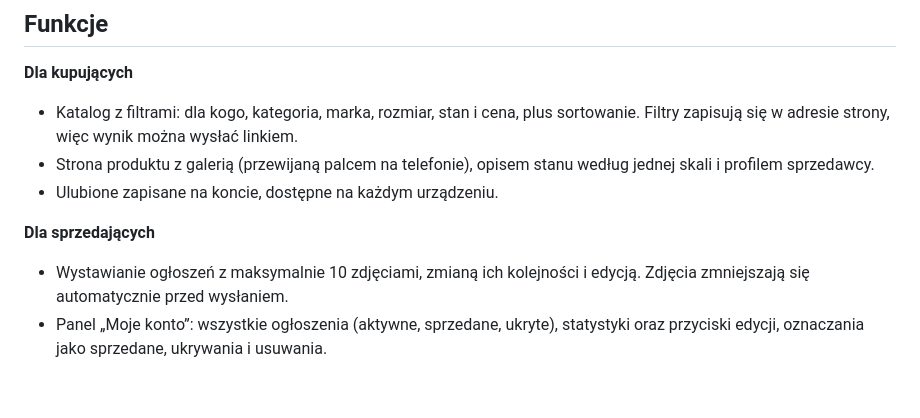
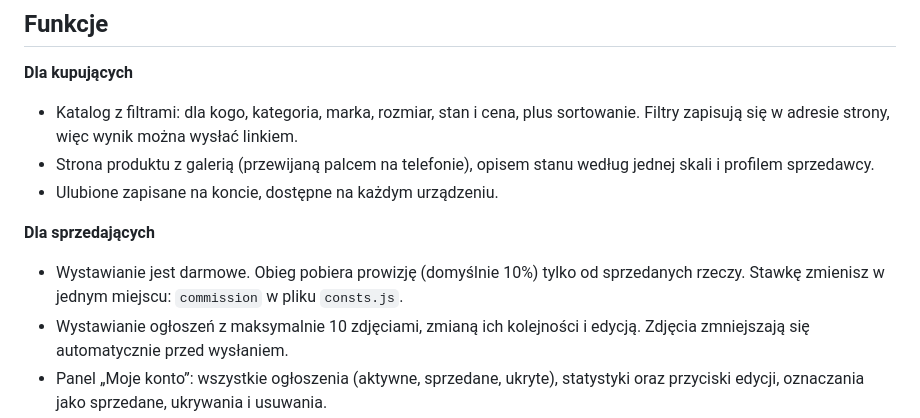
Before and after one commit to szzczpl/obieg, a Markdown page: README.md, the part around the change. Rendered like a GitHub page; blank space fills up the shorter version.

```diff
--- a/README.md
+++ b/README.md
@@ -14,6 +14,7 @@ Start: **26 listopada 2026**, cała Polska.
 - Ulubione zapisane na koncie, dostępne na każdym urządzeniu.
 
 **Dla sprzedających**
+- Wystawianie jest darmowe. Obieg pobiera prowizję (domyślnie 10%) tylko od sprzedanych rzeczy. Stawkę zmienisz w jednym miejscu: `commission` w pliku `consts.js`.
 - Wystawianie ogłoszeń z maksymalnie 10 zdjęciami, zmianą ich kolejności i edycją. Zdjęcia zmniejszają się automatycznie przed wysłaniem.
 - Panel „Moje konto”: wszystkie ogłoszenia (aktywne, sprzedane, ukryte), statystyki oraz przyciski edycji, oznaczania jako sprzedane, ukrywania i usuwania.
 - Portfel z saldem dostępnym i oczekującym, historią operacji i wypłatami na konto bankowe (z walidacją numeru IBAN).
```
